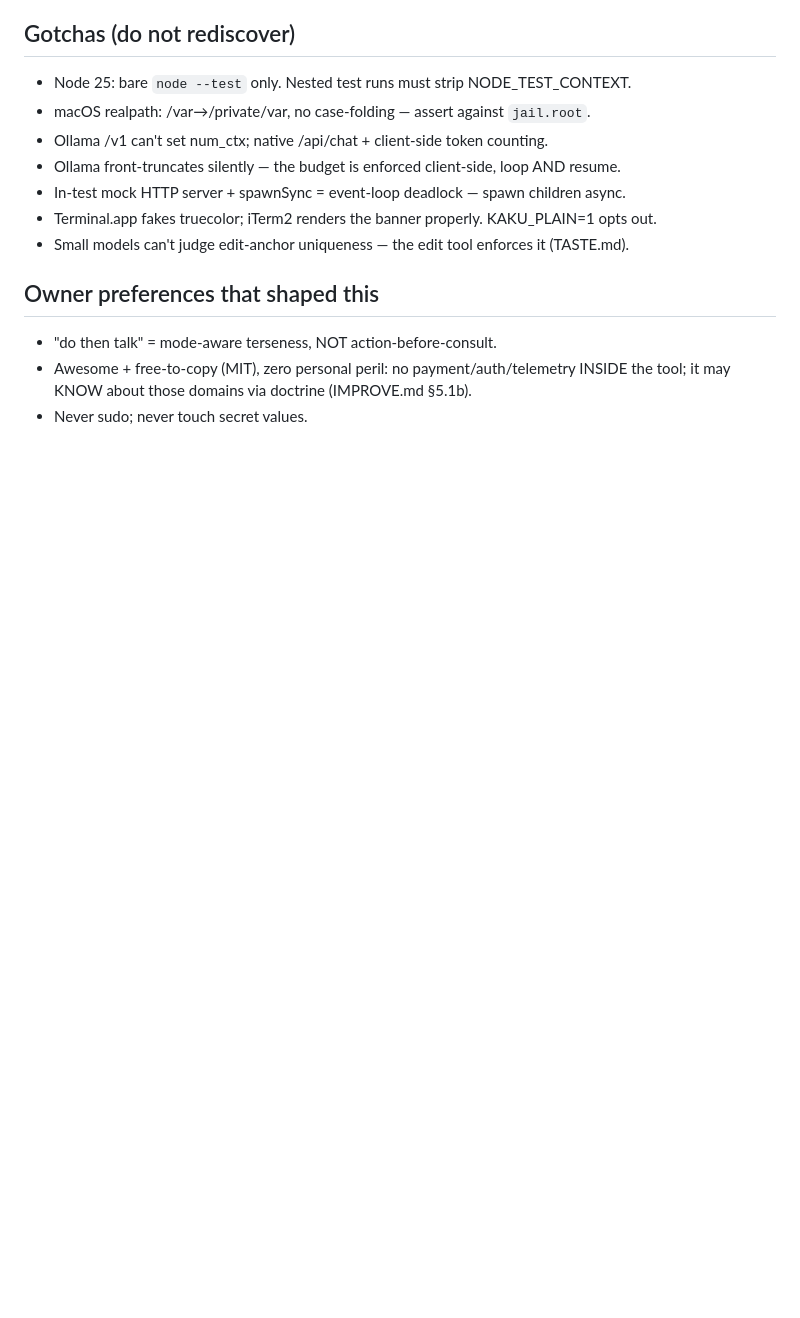
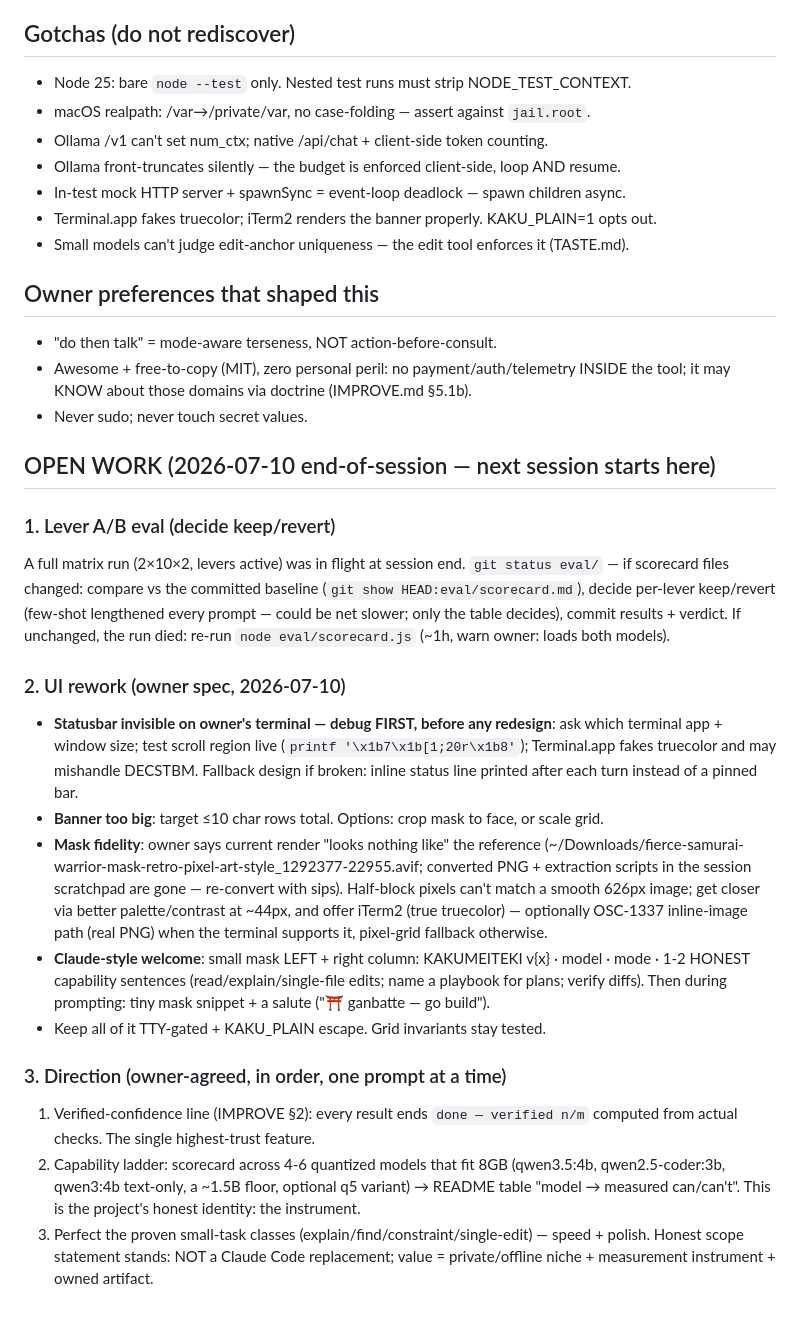
Before and after one commit to leonardtudor11/kakumeiteki, a Markdown page: RESUME.md, the part around the change. Drawn GitHub-style; blank space fills up the shorter version.

Commit message:
resume: open work — lever A/B, UI rework spec, agreed direction
Co-Authored-By: Claude Fable 5 <noreply@anthropic.com>

```diff
--- a/RESUME.md
+++ b/RESUME.md
@@ -58,3 +58,39 @@ Run: `npm test` (bare `node --test`, offline) · `node eval/scorecard.js` (loads
 - Awesome + free-to-copy (MIT), zero personal peril: no payment/auth/telemetry INSIDE the
   tool; it may KNOW about those domains via doctrine (IMPROVE.md §5.1b).
 - Never sudo; never touch secret values.
+
+## OPEN WORK (2026-07-10 end-of-session — next session starts here)
+
+### 1. Lever A/B eval (decide keep/revert)
+A full matrix run (2×10×2, levers active) was in flight at session end. `git status eval/` —
+if scorecard files changed: compare vs the committed baseline (`git show HEAD:eval/scorecard.md`),
+decide per-lever keep/revert (few-shot lengthened every prompt — could be net slower; only the
+table decides), commit results + verdict. If unchanged, the run died: re-run
+`node eval/scorecard.js` (~1h, warn owner: loads both models).
+
+### 2. UI rework (owner spec, 2026-07-10)
+- **Statusbar invisible on owner's terminal — debug FIRST, before any redesign**: ask which
+  terminal app + window size; test scroll region live (`printf '\x1b7\x1b[1;20r\x1b8'`);
+  Terminal.app fakes truecolor and may mishandle DECSTBM. Fallback design if broken: inline
+  status line printed after each turn instead of a pinned bar.
+- **Banner too big**: target ≤10 char rows total. Options: crop mask to face, or scale grid.
+- **Mask fidelity**: owner says current render "looks nothing like" the reference
+  (~/Downloads/fierce-samurai-warrior-mask-retro-pixel-art-style_1292377-22955.avif; converted
+  PNG + extraction scripts in the session scratchpad are gone — re-convert with sips). Half-block
+  pixels can't match a smooth 626px image; get closer via better palette/contrast at ~44px, and
+  offer iTerm2 (true truecolor) — optionally OSC-1337 inline-image path (real PNG) when the
+  terminal supports it, pixel-grid fallback otherwise.
+- **Claude-style welcome**: small mask LEFT + right column: KAKUMEITEKI v{x} · model · mode ·
+  1-2 HONEST capability sentences (read/explain/single-file edits; name a playbook for plans;
+  verify diffs). Then during prompting: tiny mask snippet + a salute ("⛩ ganbatte — go build").
+- Keep all of it TTY-gated + KAKU_PLAIN escape. Grid invariants stay tested.
+
+### 3. Direction (owner-agreed, in order, one prompt at a time)
+1. Verified-confidence line (IMPROVE §2): every result ends `done — verified n/m` computed
+   from actual checks. The single highest-trust feature.
+2. Capability ladder: scorecard across 4-6 quantized models that fit 8GB (qwen3.5:4b,
+   qwen2.5-coder:3b, qwen3:4b text-only, a ~1.5B floor, optional q5 variant) → README table
+   "model → measured can/can't". This is the project's honest identity: the instrument.
+3. Perfect the proven small-task classes (explain/find/constraint/single-edit) — speed + polish.
+Honest scope statement stands: NOT a Claude Code replacement; value = private/offline niche +
+measurement instrument + owned artifact.
```
